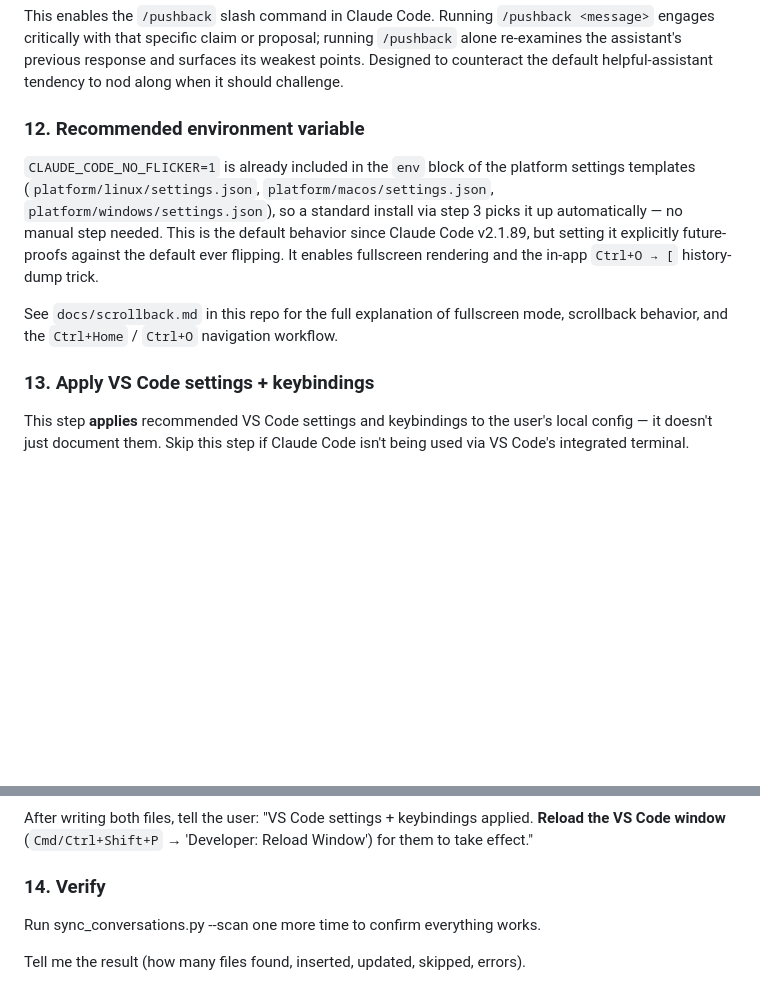
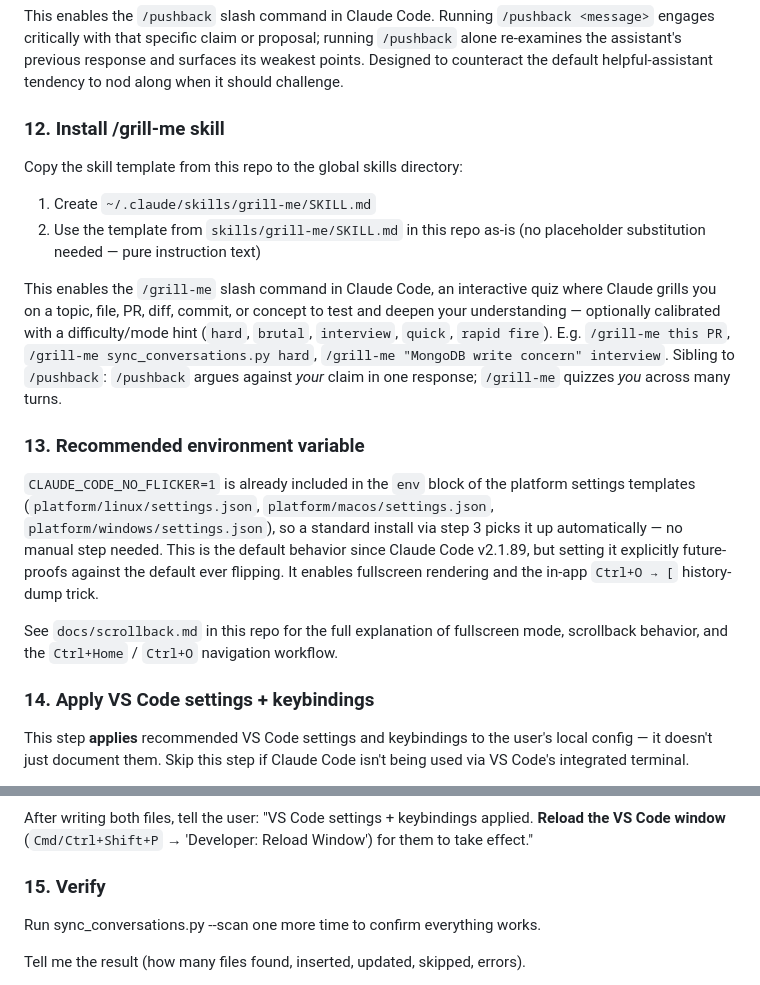
Before and after one commit to dhslim/claude-toolkit, a Markdown page: INSTALL.md, 2 parts joined by grey strips. Rendered like a GitHub page; blank space fills up the shorter version.

```diff
--- a/INSTALL.md
+++ b/INSTALL.md
@@ -144,13 +144,22 @@ Copy the skill template from this repo to the global skills directory:
 
 This enables the `/pushback` slash command in Claude Code. Running `/pushback <message>` engages critically with that specific claim or proposal; running `/pushback` alone re-examines the assistant's previous response and surfaces its weakest points. Designed to counteract the default helpful-assistant tendency to nod along when it should challenge.
 
-### 12. Recommended environment variable
+### 12. Install /grill-me skill
+
+Copy the skill template from this repo to the global skills directory:
+
+1. Create `~/.claude/skills/grill-me/SKILL.md`
+2. Use the template from `skills/grill-me/SKILL.md` in this repo as-is (no placeholder substitution needed — pure instruction text)
+
+This enables the `/grill-me` slash command in Claude Code, an interactive quiz where Claude grills you on a topic, file, PR, diff, commit, or concept to test and deepen your understanding — optionally calibrated with a difficulty/mode hint (`hard`, `brutal`, `interview`, `quick`, `rapid fire`). E.g. `/grill-me this PR`, `/grill-me sync_conversations.py hard`, `/grill-me "MongoDB write concern" interview`. Sibling to `/pushback`: `/pushback` argues against *your* claim in one response; `/grill-me` quizzes *you* across many turns.
+
+### 13. Recommended environment variable
 
 `CLAUDE_CODE_NO_FLICKER=1` is already included in the `env` block of the platform settings templates (`platform/linux/settings.json`, `platform/macos/settings.json`, `platform/windows/settings.json`), so a standard install via step 3 picks it up automatically — no manual step needed. This is the default behavior since Claude Code v2.1.89, but setting it explicitly future-proofs against the default ever flipping. It enables fullscreen rendering and the in-app `Ctrl+O → [` history-dump trick.
 
 See `docs/scrollback.md` in this repo for the full explanation of fullscreen mode, scrollback behavior, and the `Ctrl+Home` / `Ctrl+O` navigation workflow.
 
-### 13. Apply VS Code settings + keybindings
+### 14. Apply VS Code settings + keybindings
 
 This step **applies** recommended VS Code settings and keybindings to the user's local config — it doesn't just document them. Skip this step if Claude Code isn't being used via VS Code's integrated terminal.
 
@@ -284,7 +293,7 @@ Bindings to add **only on Windows/Linux**:
 
 After writing both files, tell the user: "VS Code settings + keybindings applied. **Reload the VS Code window** (`Cmd/Ctrl+Shift+P` → 'Developer: Reload Window') for them to take effect."
 
-### 14. Verify
+### 15. Verify
 
 Run sync_conversations.py --scan one more time to confirm everything works.
 
```
Also changed, not shown: README.md (+16 -0 lines), skills/grill-me/SKILL.md (added, +67 -0 lines).
